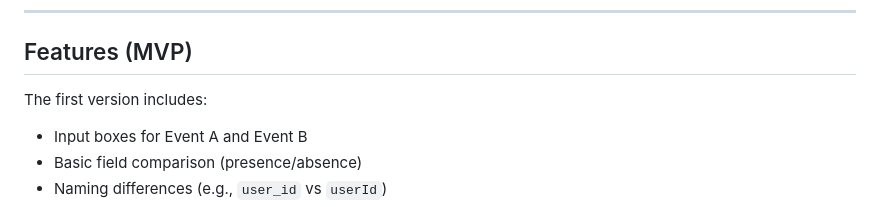
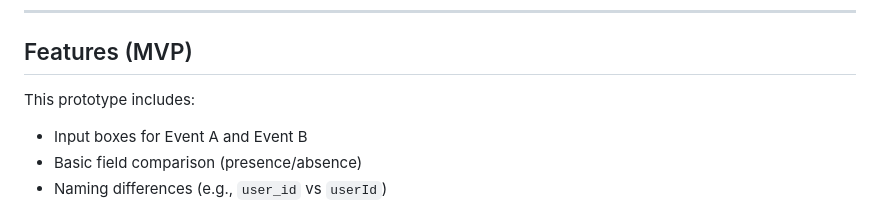
Before and after one commit to rtfenter/Event-Consistency-Checker, a Markdown page: README.md, the part around the change. Drawn GitHub-style.

```diff
--- a/README.md
+++ b/README.md
@@ -27,7 +27,7 @@ This checker surfaces these mismatches clearly and early.
 
 ## Features (MVP)
 
-The first version includes:
+This prototype includes:
 
 - Input boxes for Event A and Event B
 - Basic field comparison (presence/absence)
```
